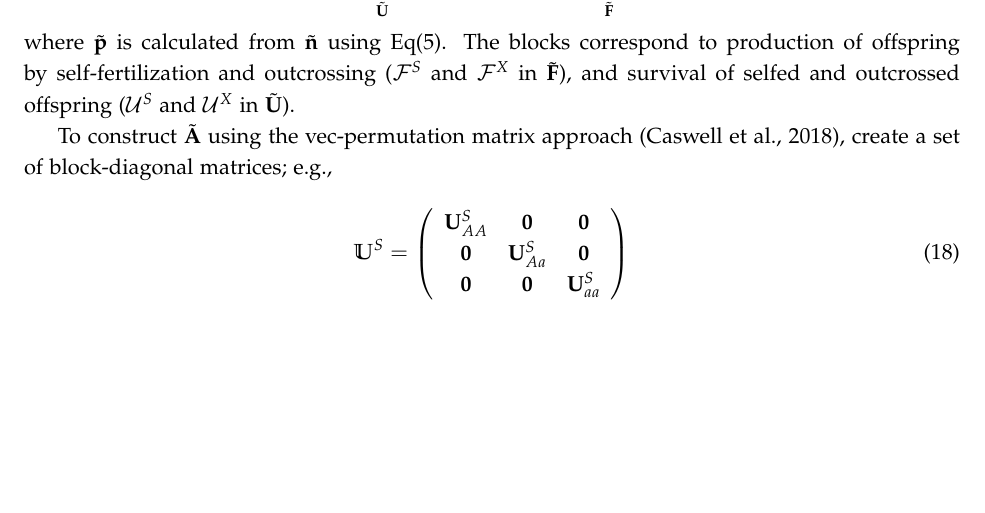
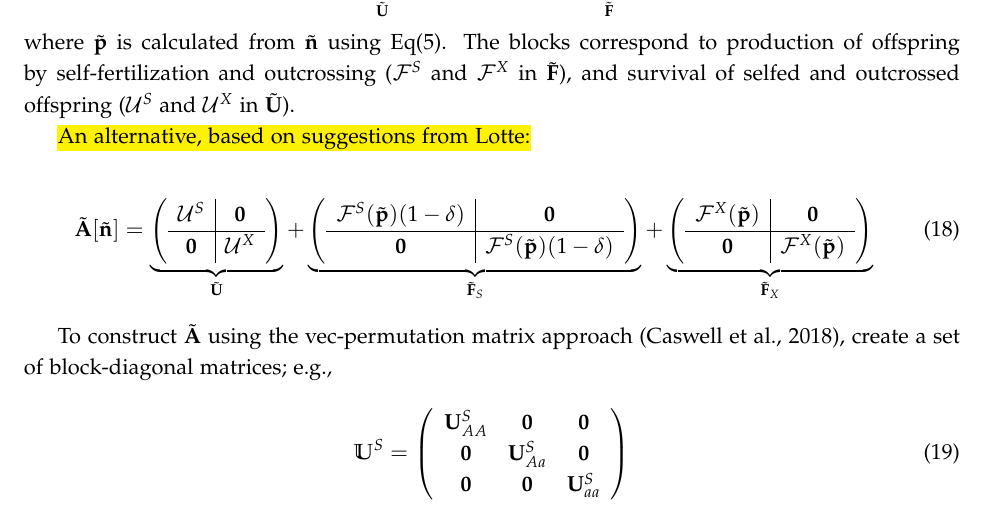
Before and after one commit to colin-olito/SA-Hermaphrodites-wDemography, a LaTeX document (notes/notes-SA-partSelf-wDemography.tex): part of page 6 of 21, cut so that both start at the same text, the shorter picture padded with empty space. Compiled offline with pdfLaTeX.

Commit message:
testing simulation with new Atilde structure

```diff
--- a/notes/notes-SA-partSelf-wDemography.tex
+++ b/notes/notes-SA-partSelf-wDemography.tex
@@ -307,6 +307,30 @@ The matrix $\tilde{\mbf{A}}[\tilde{\mbf{n}}]$ that projects the eco-evolutionary
 \end{equation}
 
 \noindent where $\tilde{\mbf{p}}$ is calculated from $\tilde{\mbf{n}}$ using Eq(\ref{eq:propPopVec}). The blocks correspond to production of offspring by self-fertilization and outcrossing ($\mcal{F}^S$ and $\mcal{F}^X$ in $\tilde{\mbf{F}}$), and survival of selfed and outcrossed offspring ($\mcal{U}^S$ and $\mcal{U}^X$ in $\tilde{\mbf{U}}$).
+
+\hl{An alternative, based on suggestions from Lotte:}
+
+
+\begin{equation}
+	\tilde{\mbf{A}}[\tilde{\mbf{n}}] =
+			\underbrace{\left(
+			\begin{array}{c|c}
+				\mcal{U}^S & \mbf{0} \\ \hline
+				\mbf{0} & \mcal{U}^X \\
+			\end{array} \right)}_{\tilde{\mbf{U}}} +
+			\underbrace{\left(
+			\begin{array}{c|c}
+				\mcal{F}^S(\tilde{\mbf{p}}) (1 - \delta) & \mbf{0} \\ \hline
+				\mbf{0} & \mcal{F}^S(\tilde{\mbf{p}}) (1 - \delta) \\
+			\end{array} \right)}_{\tilde{\mbf{F}}_{S}} +
+			\underbrace{\left(
+			\begin{array}{c|c}
+				\mcal{F}^X(\tilde{\mbf{p}}) & \mbf{0} \\ \hline
+				\mbf{0} & \mcal{F}^X(\tilde{\mbf{p}}) \\
+			\end{array} \right)}_{\tilde{\mbf{F}}_{X}}
+\end{equation}
+
+
 
 To construct $\tilde{\mbf{A}}$ using the vec-permutation matrix approach (Caswell et al., 2018), create a set of block-diagonal matrices; e.g.,
 
```
Also changed, not shown: 1 other file.
